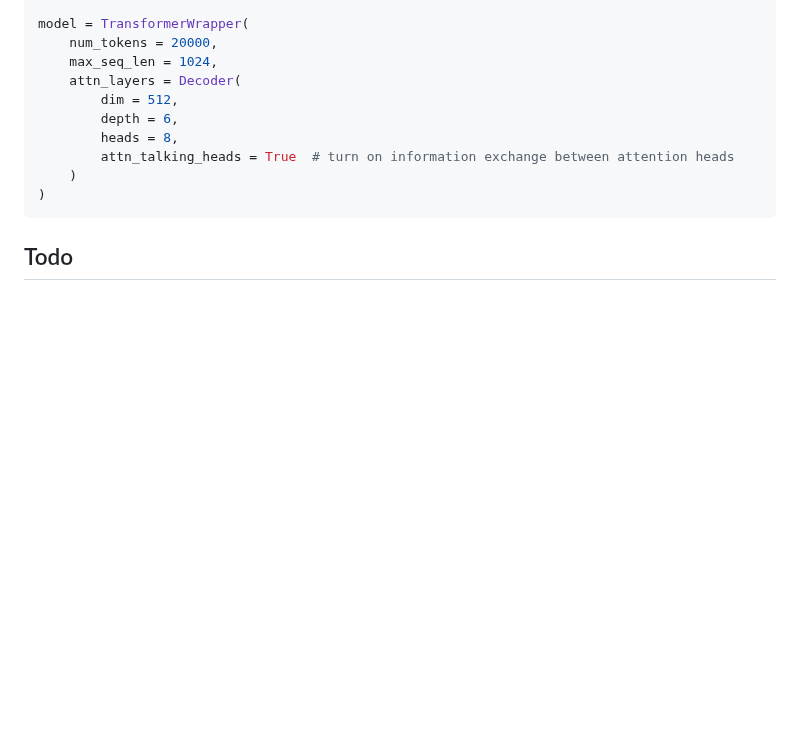
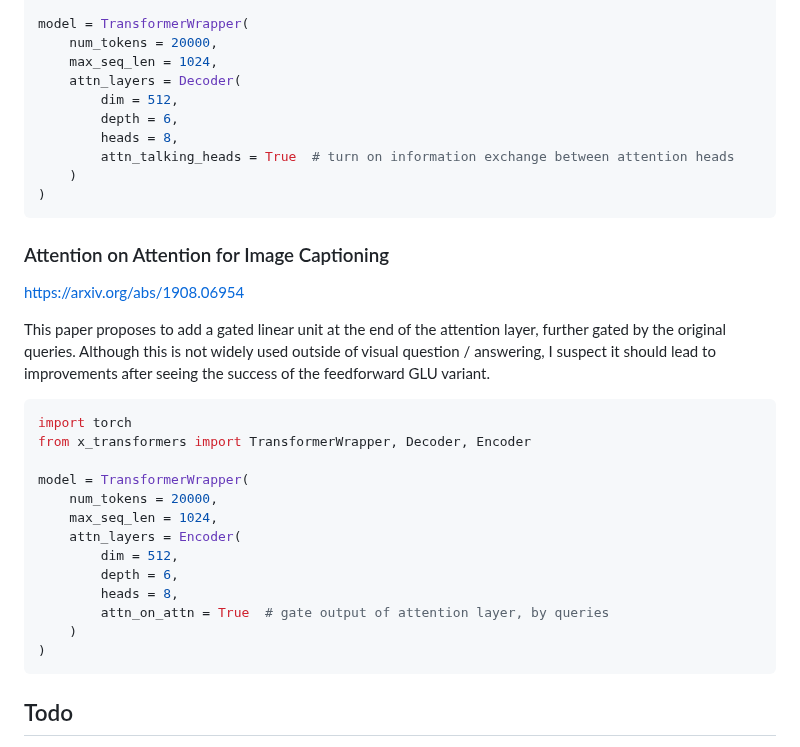
Before and after one commit to lucidrains/x-transformers, a Markdown page: README.md, the part around one of its changes. GitHub-like rendering; blank space fills up the shorter version.

Commit message:
add more docs

````diff
--- a/README.md
+++ b/README.md
@@ -363,6 +363,28 @@ model = TransformerWrapper(
 )
 ```
 
+### Attention on Attention for Image Captioning
+
+https://arxiv.org/abs/1908.06954
+
+This paper proposes to add a gated linear unit at the end of the attention layer, further gated by the original queries. Although this is not widely used outside of visual question / answering, I suspect it should lead to improvements after seeing the success of the feedforward GLU variant.
+
+```python
+import torch
+from x_transformers import TransformerWrapper, Decoder, Encoder
+
+model = TransformerWrapper(
+    num_tokens = 20000,
+    max_seq_len = 1024,
+    attn_layers = Encoder(
+        dim = 512,
+        depth = 6,
+        heads = 8,
+        attn_on_attn = True  # gate output of attention layer, by queries
+    )
+)
+```
+
 ## Todo
 
 To be explained and documented
````
Also changed, not shown: other parts of README.md (+1 -1 lines), images/attention-on-attention.png (added).
